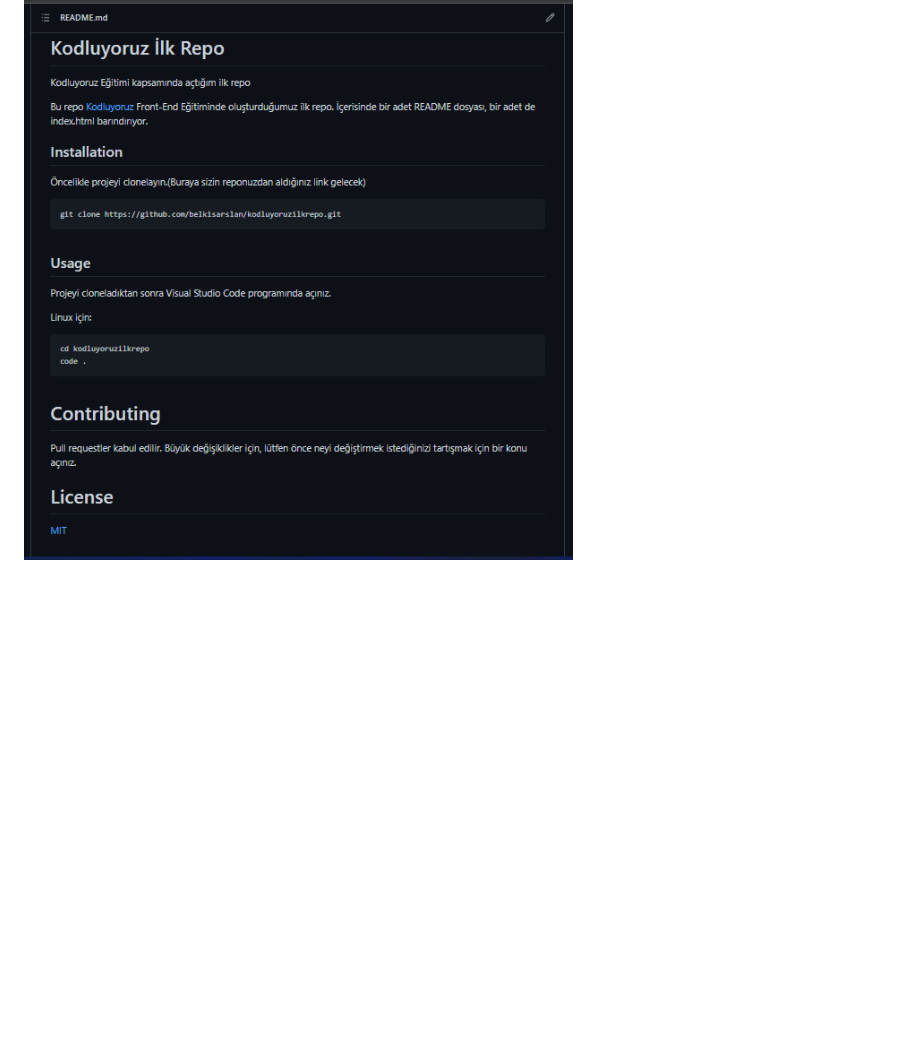
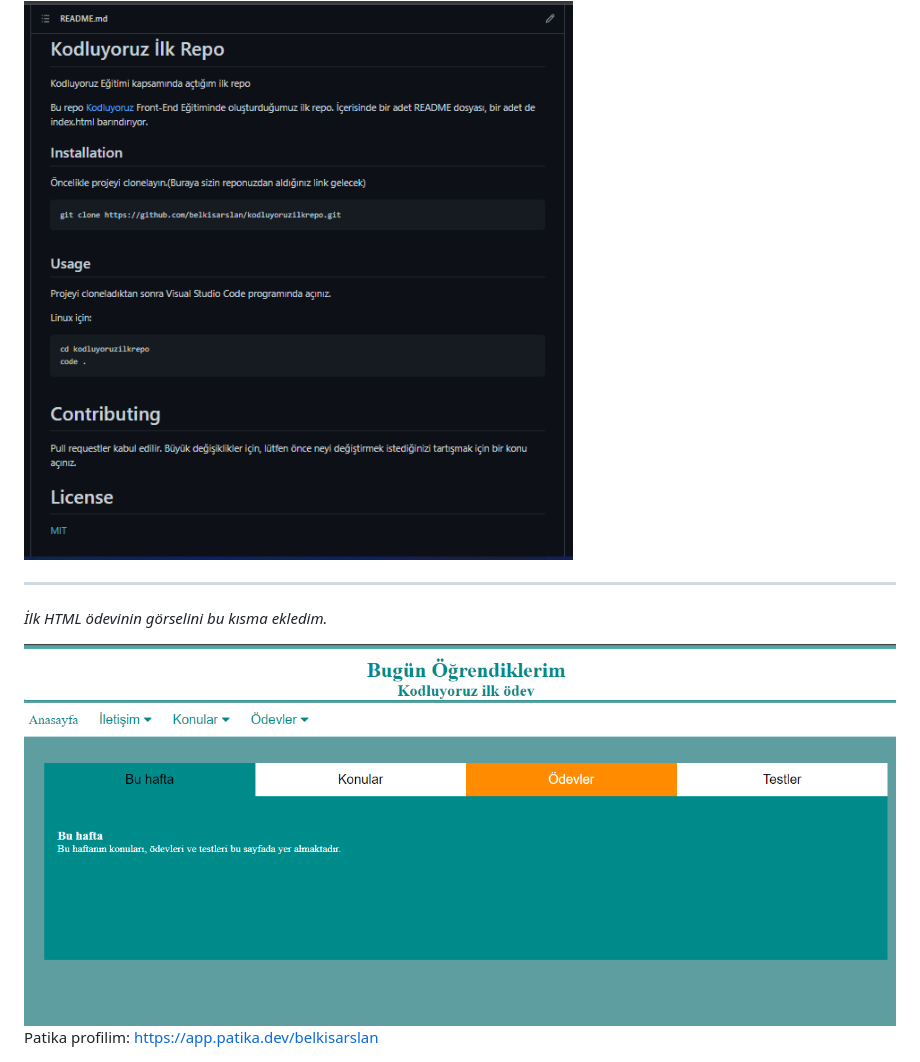
Before and after one commit to belkisarslan/kodluyoruzilkrepo, a Markdown page: README.md, the part around the change. GitHub-like rendering; pictures changed too: ilkhtmlödevi.png (added); blank space fills up the shorter version.

Commit message:
readme dosyasına ekleme yapıldı

```diff
--- a/README.md
+++ b/README.md
@@ -33,3 +33,11 @@ Pull requestler kabul edilir. Büyük değişiklikler için, lütfen önce neyi
 
 
 <img src="ilkrepo.png">
+
+<hr>
+
+*İlk HTML ödevinin görselini bu kısma ekledim.*
+
+<img src="ilkhtmlödevi.png">
+
+Patika profilim: https://app.patika.dev/belkisarslan
```
